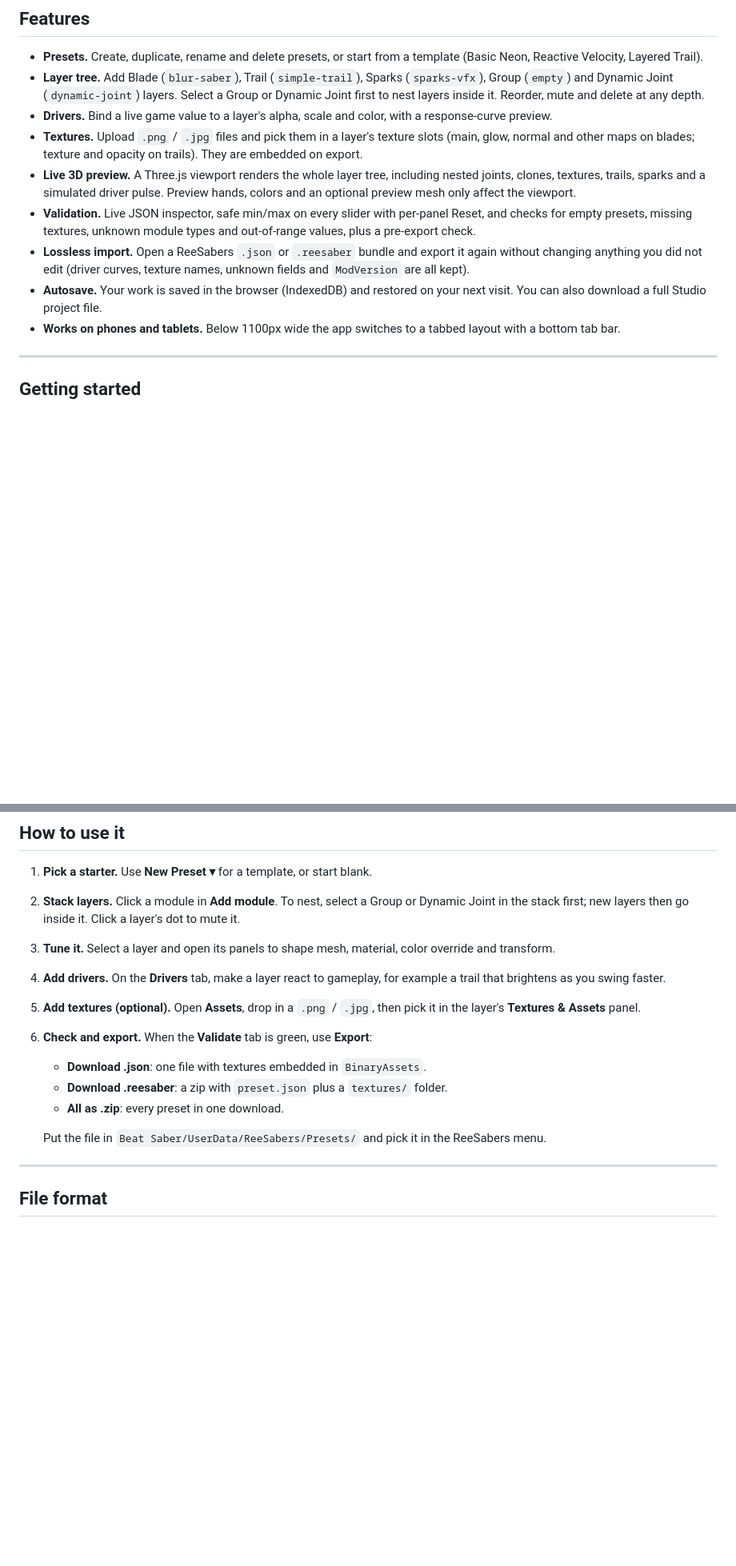
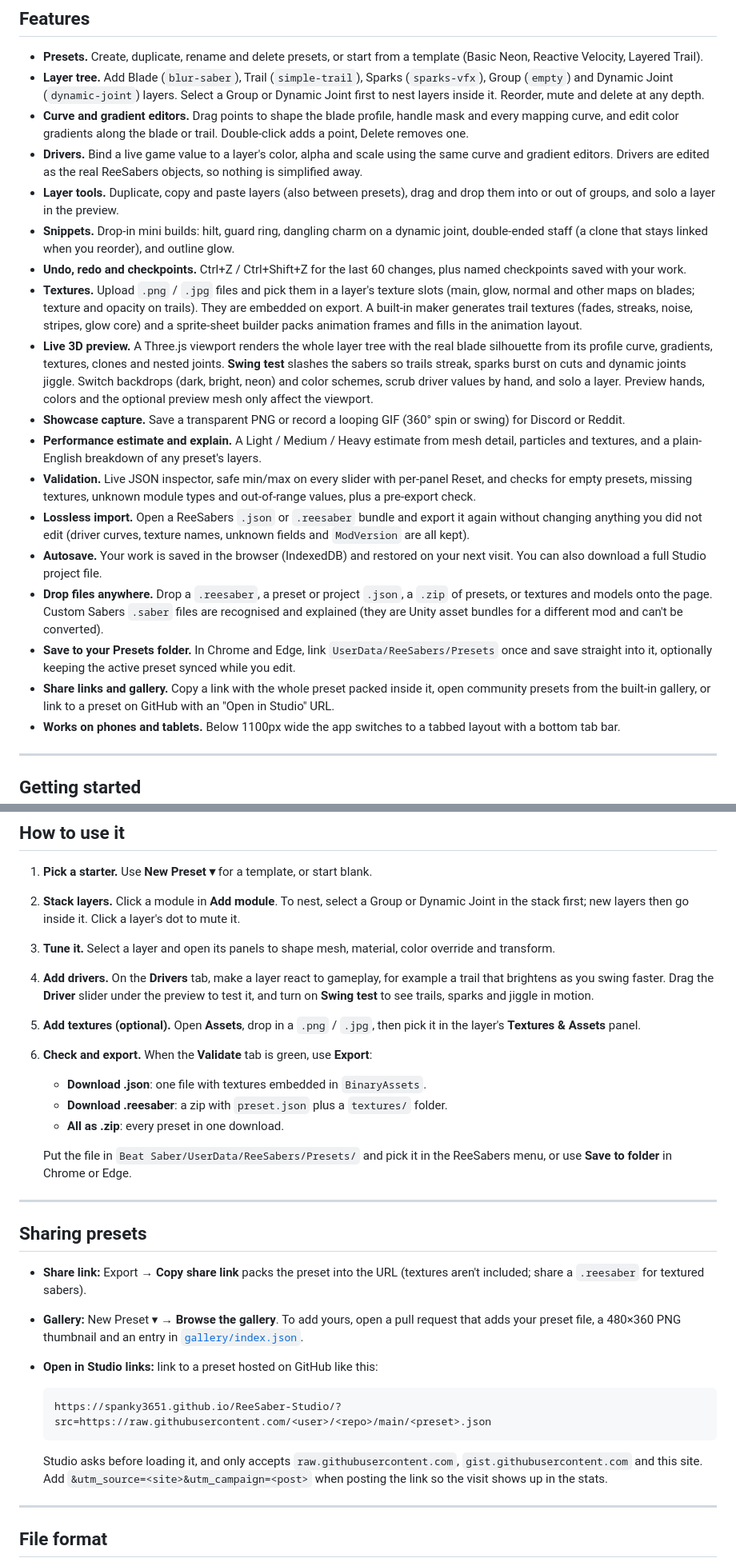
Before and after one commit to Spanky3651/ReeSaber-Studio, a Markdown page: README.md, 2 parts joined by grey strips. Shown at 80% size. GitHub-like rendering; blank space fills up the shorter version.

````diff
--- a/README.md
+++ b/README.md
@@ -14,12 +14,21 @@ ReeSaber Studio lets you build and edit ReeSabers presets in your browser: stack
 
 - **Presets.** Create, duplicate, rename and delete presets, or start from a template (Basic Neon, Reactive Velocity, Layered Trail).
 - **Layer tree.** Add Blade (`blur-saber`), Trail (`simple-trail`), Sparks (`sparks-vfx`), Group (`empty`) and Dynamic Joint (`dynamic-joint`) layers. Select a Group or Dynamic Joint first to nest layers inside it. Reorder, mute and delete at any depth.
-- **Drivers.** Bind a live game value to a layer's alpha, scale and color, with a response-curve preview.
-- **Textures.** Upload `.png` / `.jpg` files and pick them in a layer's texture slots (main, glow, normal and other maps on blades; texture and opacity on trails). They are embedded on export.
-- **Live 3D preview.** A Three.js viewport renders the whole layer tree, including nested joints, clones, textures, trails, sparks and a simulated driver pulse. Preview hands, colors and an optional preview mesh only affect the viewport.
+- **Curve and gradient editors.** Drag points to shape the blade profile, handle mask and every mapping curve, and edit color gradients along the blade or trail. Double-click adds a point, Delete removes one.
+- **Drivers.** Bind a live game value to a layer's color, alpha and scale using the same curve and gradient editors. Drivers are edited as the real ReeSabers objects, so nothing is simplified away.
+- **Layer tools.** Duplicate, copy and paste layers (also between presets), drag and drop them into or out of groups, and solo a layer in the preview.
+- **Snippets.** Drop-in mini builds: hilt, guard ring, dangling charm on a dynamic joint, double-ended staff (a clone that stays linked when you reorder), and outline glow.
+- **Undo, redo and checkpoints.** Ctrl+Z / Ctrl+Shift+Z for the last 60 changes, plus named checkpoints saved with your work.
+- **Textures.** Upload `.png` / `.jpg` files and pick them in a layer's texture slots (main, glow, normal and other maps on blades; texture and opacity on trails). They are embedded on export. A built-in maker generates trail textures (fades, streaks, noise, stripes, glow core) and a sprite-sheet builder packs animation frames and fills in the animation layout.
+- **Live 3D preview.** A Three.js viewport renders the whole layer tree with the real blade silhouette from its profile curve, gradients, textures, clones and nested joints. **Swing test** slashes the sabers so trails streak, sparks burst on cuts and dynamic joints jiggle. Switch backdrops (dark, bright, neon) and color schemes, scrub driver values by hand, and solo a layer. Preview hands, colors and the optional preview mesh only affect the viewport.
+- **Showcase capture.** Save a transparent PNG or record a looping GIF (360° spin or swing) for Discord or Reddit.
+- **Performance estimate and explain.** A Light / Medium / Heavy estimate from mesh detail, particles and textures, and a plain-English breakdown of any preset's layers.
 - **Validation.** Live JSON inspector, safe min/max on every slider with per-panel Reset, and checks for empty presets, missing textures, unknown module types and out-of-range values, plus a pre-export check.
 - **Lossless import.** Open a ReeSabers `.json` or `.reesaber` bundle and export it again without changing anything you did not edit (driver curves, texture names, unknown fields and `ModVersion` are all kept).
 - **Autosave.** Your work is saved in the browser (IndexedDB) and restored on your next visit. You can also download a full Studio project file.
+- **Drop files anywhere.** Drop a `.reesaber`, a preset or project `.json`, a `.zip` of presets, or textures and models onto the page. Custom Sabers `.saber` files are recognised and explained (they are Unity asset bundles for a different mod and can't be converted).
+- **Save to your Presets folder.** In Chrome and Edge, link `UserData/ReeSabers/Presets` once and save straight into it, optionally keeping the active preset synced while you edit.
+- **Share links and gallery.** Copy a link with the whole preset packed inside it, open community presets from the built-in gallery, or link to a preset on GitHub with an "Open in Studio" URL.
 - **Works on phones and tablets.** Below 1100px wide the app switches to a tabbed layout with a bottom tab bar.
 
 ---
@@ -35,14 +44,28 @@ Nothing to install. Open the [live app](https://spanky3651.github.io/ReeSaber-St
 1. **Pick a starter.** Use **New Preset ▾** for a template, or start blank.
 2. **Stack layers.** Click a module in **Add module**. To nest, select a Group or Dynamic Joint in the stack first; new layers then go inside it. Click a layer's dot to mute it.
 3. **Tune it.** Select a layer and open its panels to shape mesh, material, color override and transform.
-4. **Add drivers.** On the **Drivers** tab, make a layer react to gameplay, for example a trail that brightens as you swing faster.
+4. **Add drivers.** On the **Drivers** tab, make a layer react to gameplay, for example a trail that brightens as you swing faster. Drag the **Driver** slider under the preview to test it, and turn on **Swing test** to see trails, sparks and jiggle in motion.
 5. **Add textures (optional).** Open **Assets**, drop in a `.png` / `.jpg`, then pick it in the layer's **Textures & Assets** panel.
 6. **Check and export.** When the **Validate** tab is green, use **Export**:
    - **Download .json**: one file with textures embedded in `BinaryAssets`.
    - **Download .reesaber**: a zip with `preset.json` plus a `textures/` folder.
    - **All as .zip**: every preset in one download.
 
-   Put the file in `Beat Saber/UserData/ReeSabers/Presets/` and pick it in the ReeSabers menu.
+   Put the file in `Beat Saber/UserData/ReeSabers/Presets/` and pick it in the ReeSabers menu, or use **Save to folder** in Chrome or Edge.
+
+---
+
+## Sharing presets
+
+- **Share link:** Export → **Copy share link** packs the preset into the URL (textures aren't included; share a `.reesaber` for textured sabers).
+- **Gallery:** New Preset ▾ → **Browse the gallery**. To add yours, open a pull request that adds your preset file, a 480×360 PNG thumbnail and an entry in [`gallery/index.json`](gallery/index.json).
+- **Open in Studio links:** link to a preset hosted on GitHub like this:
+
+  ```
+  https://spanky3651.github.io/ReeSaber-Studio/?src=https://raw.githubusercontent.com/<user>/<repo>/main/<preset>.json
+  ```
+
+  Studio asks before loading it, and only accepts `raw.githubusercontent.com`, `gist.githubusercontent.com` and this site. Add `&utm_source=<site>&utm_campaign=<post>` when posting the link so the visit shows up in the stats.
 
 ---
 
````
Also changed, not shown: other parts of README.md (+4 -1 lines), gallery/charm-saber.png (added), gallery/double-staff.png (added), gallery/layered-trails.png (added), gallery/neon-classic.png (added), gallery/two-tone-gradient.png (added), gallery/velocity-reactive.png (added), 8 other files.
